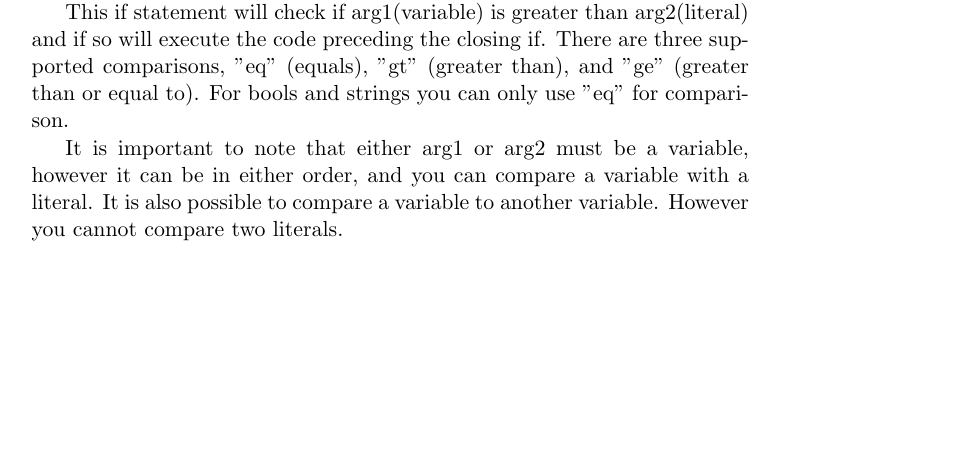
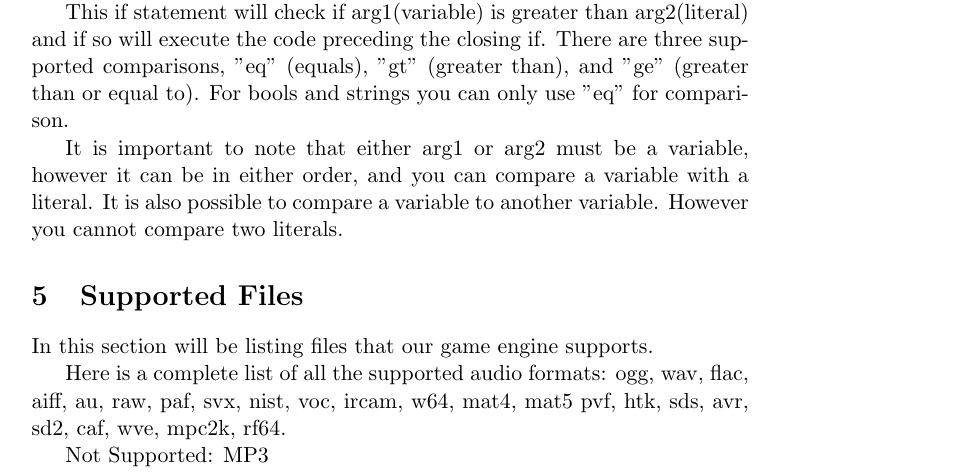
Before and after one commit to supreme-committee/text-adventure, a LaTeX document (user-manual/userManMakingGames-Edit(11-15-13).tex): part of page 6 of 7, cut so that both start at the same text, the shorter picture padded with empty space. Compiled offline with pdfLaTeX.

Commit message:
updated what music files we supported
needs cleaning up though

```diff
--- a/user-manual/userManMakingGames-Edit(11-15-13).tex
+++ b/user-manual/userManMakingGames-Edit(11-15-13).tex
@@ -205,6 +205,17 @@ This if statement will check if arg1(variable) is greater than arg2(literal) and
 It is important to note that either arg1 or arg2 must be a variable, however it can be in either order, and you can compare a variable with a literal. It is also possible to compare a variable to another variable. However you cannot compare two literals.
 
 
+
+\section{Supported Files}
+
+In this section will be listing files that our game engine supports.
+
+Here is a complete list of all the supported audio formats: ogg, wav, flac, aiff, au, raw, paf, svx, nist, voc, ircam, w64, mat4, mat5 pvf, htk, sds, avr, sd2, caf, wve, mpc2k, rf64.
+
+Not Supported:
+MP3
+
+
 \section{Game Design}
 
 While simply understanding the various functions and their syntax described above is enough to begin creating your own game, I think it's worth briefly discussing how you can use these features to recreate common video game functionality. In this case you start inside a city, and must deal with the classic problem in video games, how do you teach the player how to play and introduce them to the plot without boring tutorials or walls of text at the beginning? First I use the variables to artificially restrict movement. You can travel to the town gate from the starting zone, but it remains closed until you own a weapon (represented as a variable). This forces the player to at least start the simple quest so they become familiar with the world and controls before they are released to the more open and dangerous world beyond the city walls.
```
